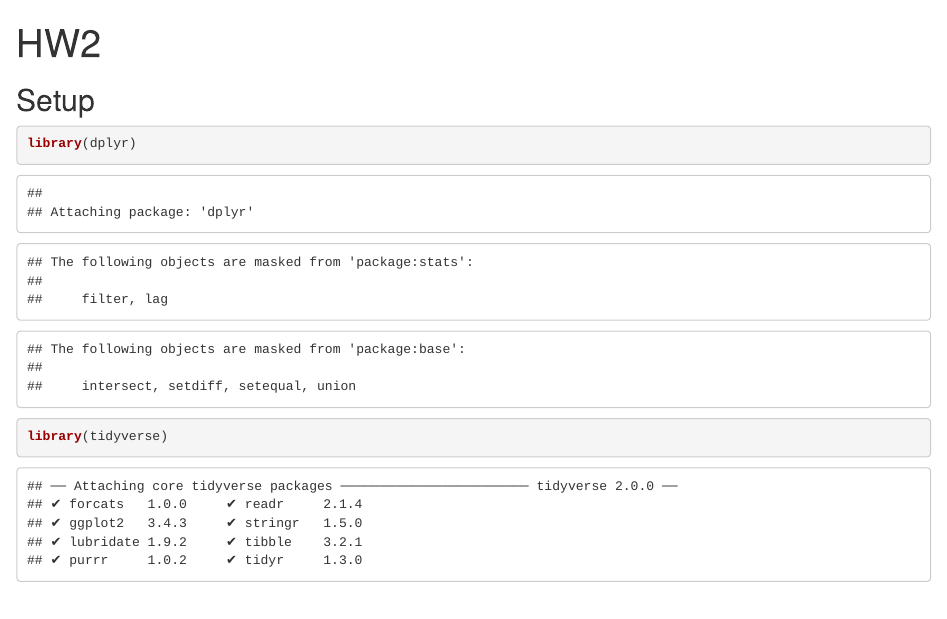
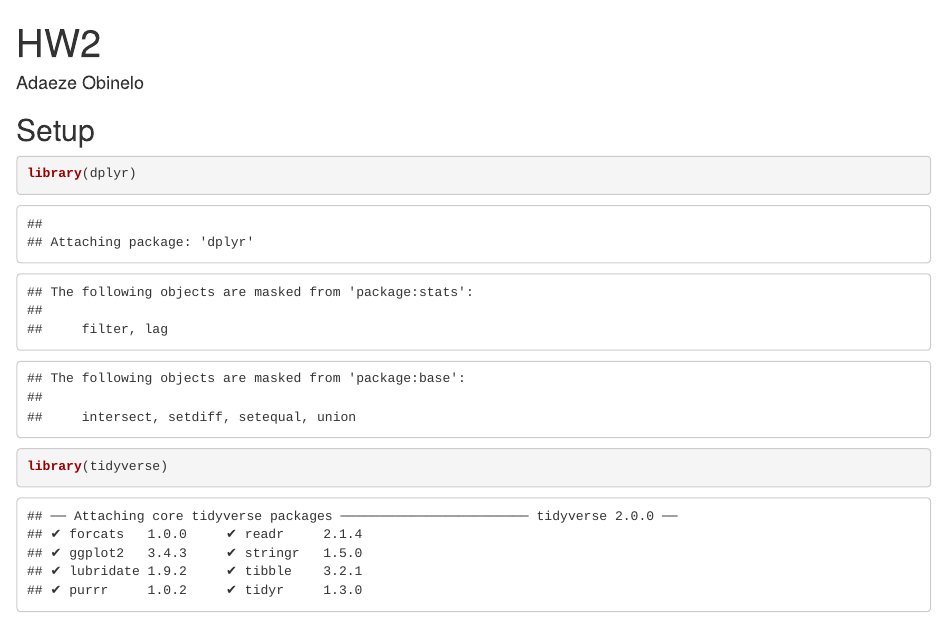
Before and after one commit to aobinelo/HW2, a Quarto document (HW2.qmd): the page in a window 1100 px wide, from its top. The pictures show the output file HW2.html that the author committed with the source, opened offline.

Commit message:
forgot to add my name

```diff
--- a/HW2.qmd
+++ b/HW2.qmd
@@ -1,5 +1,6 @@
 ---
 title: "HW2"
+author: Adaeze Obinelo
 format: html
 editor: visual
 ---
```
Also changed, not shown: HW2.html.
